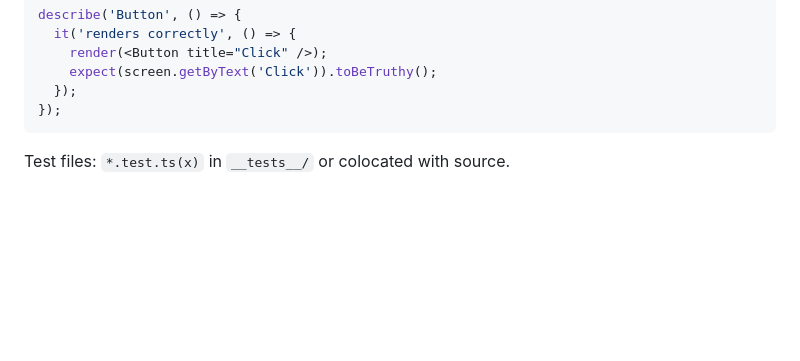
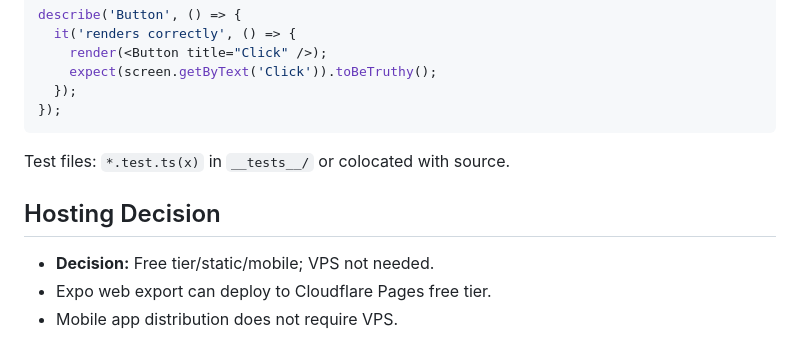
Before and after one commit to efektif/quran, a Markdown page: AGENTS.md, the part around the change. GitHub-like rendering; blank space fills up the shorter version.

Commit message:
Document hosting decision

````diff
--- a/AGENTS.md
+++ b/AGENTS.md
@@ -175,3 +175,9 @@ describe('Button', () => {
 ```
 
 Test files: `*.test.ts(x)` in `__tests__/` or colocated with source.
+
+## Hosting Decision
+
+- **Decision:** Free tier/static/mobile; VPS not needed.
+- Expo web export can deploy to Cloudflare Pages free tier.
+- Mobile app distribution does not require VPS.
````
